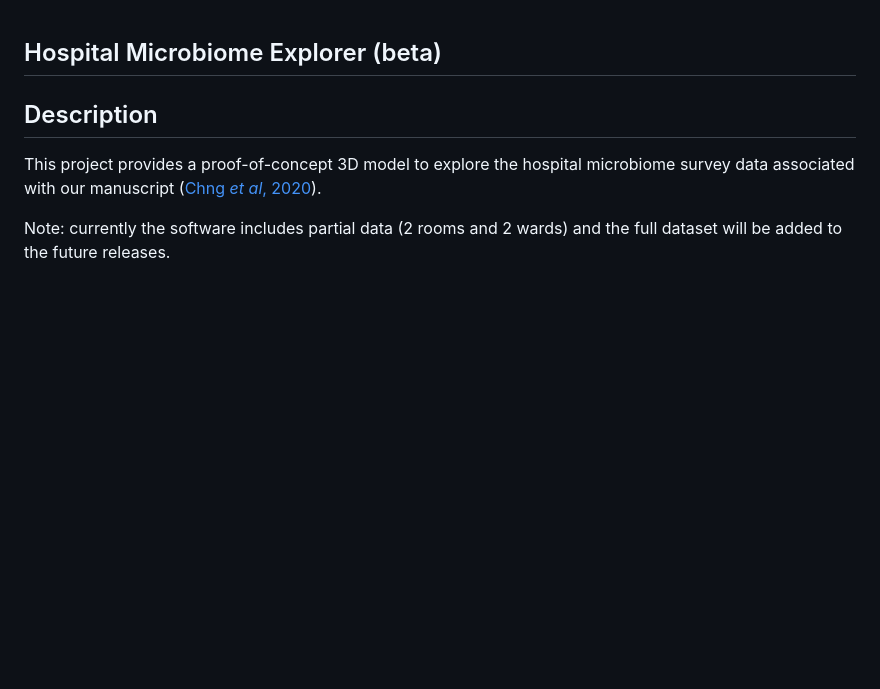
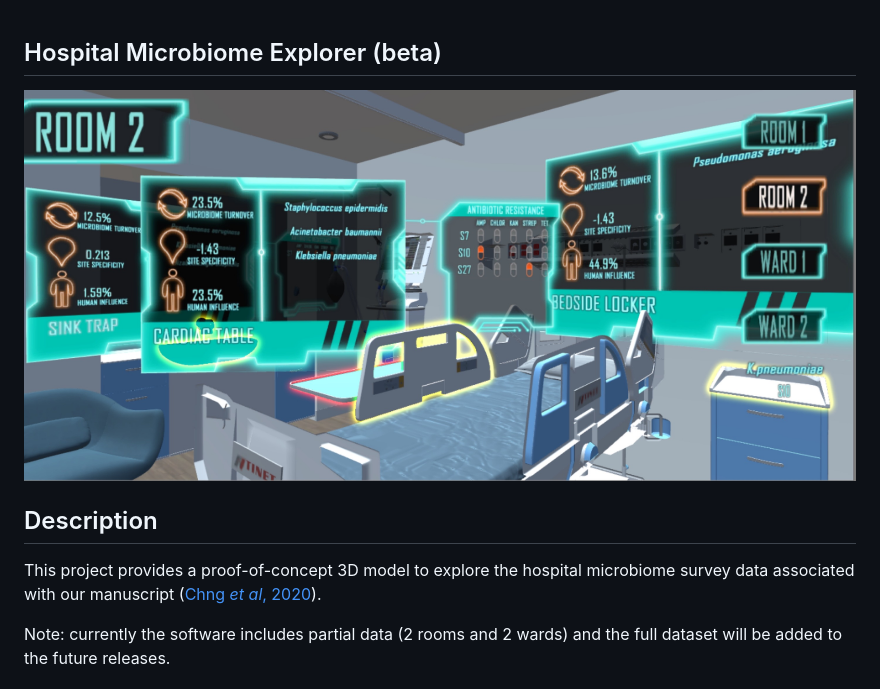
Before and after one commit to CSB5/hospital_microbiome_explorer, a Markdown page: README.md, the part around the change. GitHub-like rendering; pictures changed too: img.jpg (added); blank space fills up the shorter version.

Commit message:
add preview image

```diff
--- a/README.md
+++ b/README.md
@@ -1,5 +1,7 @@
 Hospital Microbiome Explorer (beta)
 ------
+
+![](img.jpg)
 
 ## Description
 
```
